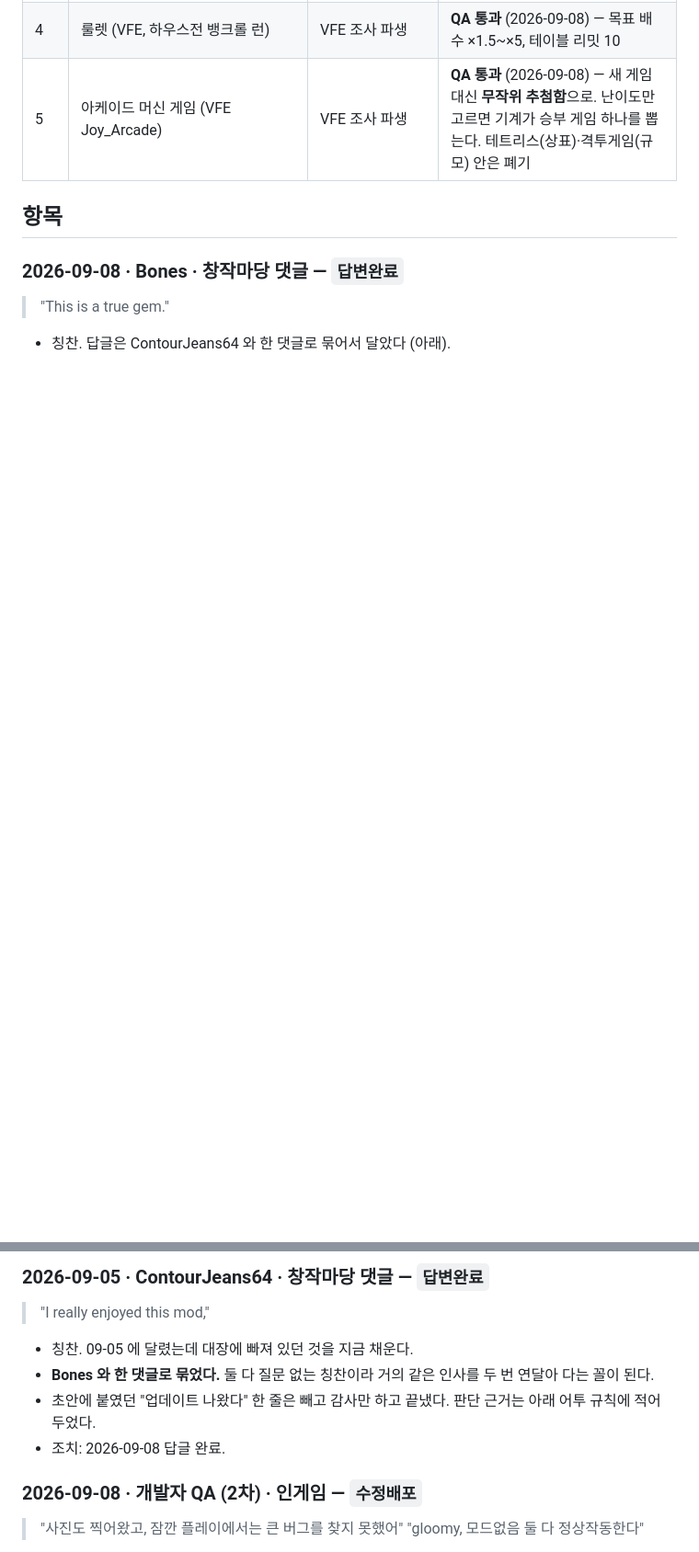
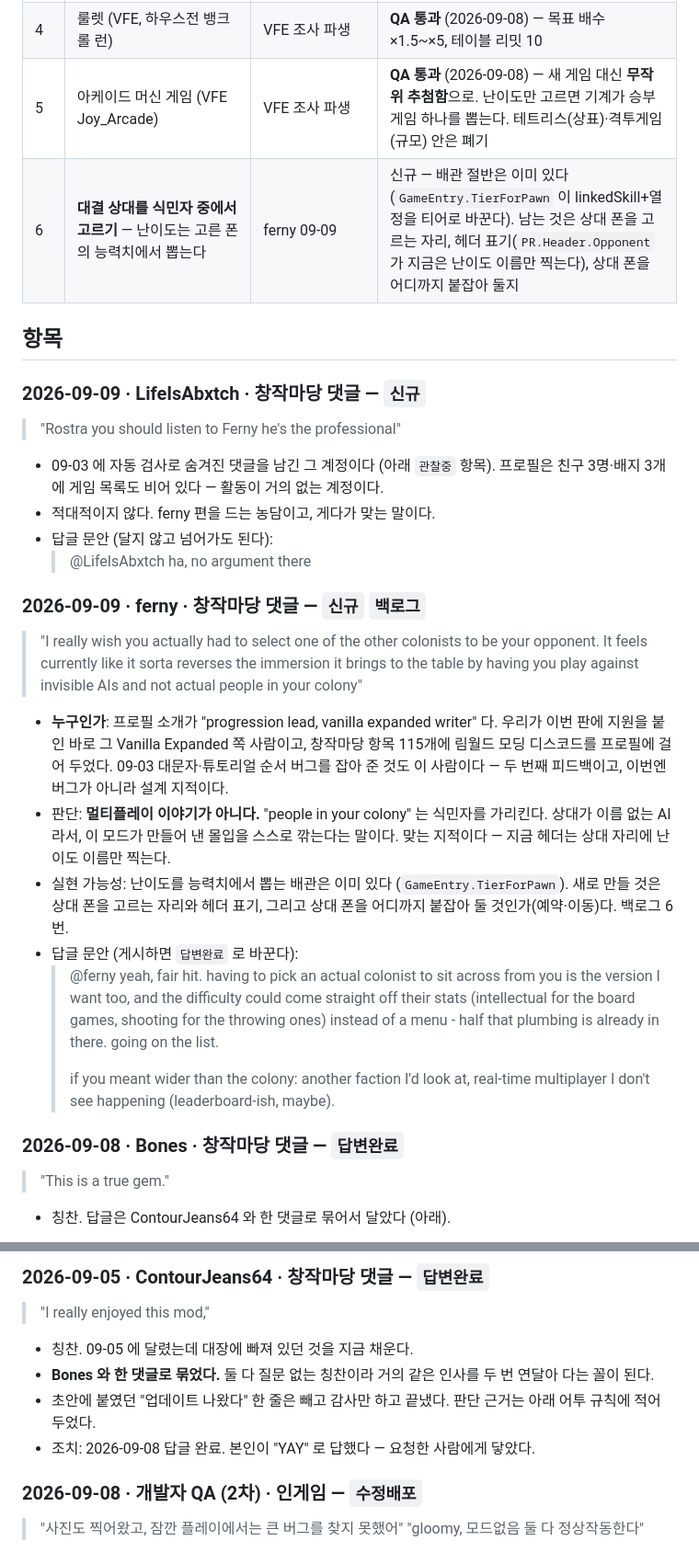
Before and after one commit to tr8425/PlayableRecreation, a Markdown page: Feedback/FEEDBACK.md, 2 parts joined by grey strips. Shown at 92% size. Drawn GitHub-style; blank space fills up the shorter version.

Commit message:
피드백 대장: ferny 설계 지적 + 상대 폰 고르기 백로그
ferny 가 누구인지 프로필로 확인했다 - "progression lead, vanilla expanded writer",
즉 우리가 이번 판에 지원을 붙인 그 Vanilla Expanded 쪽 사람이다. 09-03 버그 신고도
같은 사람이었다. 그래서 이번 지적은 지나가는 말이 아니라 두 번째 피드백이다.

지적 자체는 멀티플레이 이야기가 아니다. 상대가 이름 없는 AI 라서 이 모드가 만들어 낸
몰입을 스스로 깎는다는 말이고, 맞는 말이다. 식민자 중에서 상대를 고르게 하는 안을
백로그 6번으로 넣었다 - 난이도를 능력치에서 뽑는 배관(GameEntry.TierForPawn)은 이미
있어서 새로 만들 것은 고르는 자리와 헤더 표기, 상대 폰을 붙잡아 두는 범위다.

LifeIsAbxtch 는 09-03 숨김 댓글을 남긴 그 계정인데, 이번엔 ferny 편을 드는 농담이다.
숨김 건은 09-10 까지 그대로면 삭제하고 기각으로 넘긴다.

Co-Authored-By: Claude Opus 5 <noreply@anthropic.com>

```diff
--- a/Feedback/FEEDBACK.md
+++ b/Feedback/FEEDBACK.md
@@ -37,8 +37,42 @@
 | 3 | 모드 가구 지원 2차 — 펀칭백(VFE, 리듬 콜앤리스폰스)·슬롯(Casino, hasMatch=false) | VFE·Casino 조사 파생 | **QA 통과** (2026-09-08) — 1차와 함께 v1.1.0 으로 낸다 |
 | 4 | 룰렛 (VFE, 하우스전 뱅크롤 런) | VFE 조사 파생 | **QA 통과** (2026-09-08) — 목표 배수 ×1.5~×5, 테이블 리밋 10 |
 | 5 | 아케이드 머신 게임 (VFE Joy_Arcade) | VFE 조사 파생 | **QA 통과** (2026-09-08) — 새 게임 대신 **무작위 추첨함**으로. 난이도만 고르면 기계가 승부 게임 하나를 뽑는다. 테트리스(상표)·격투게임(규모) 안은 폐기 |
+| 6 | **대결 상대를 식민자 중에서 고르기** — 난이도는 고른 폰의 능력치에서 뽑는다 | ferny 09-09 | 신규 — 배관 절반은 이미 있다 (`GameEntry.TierForPawn` 이 linkedSkill+열정을 티어로 바꾼다). 남는 것은 상대 폰을 고르는 자리, 헤더 표기(`PR.Header.Opponent` 가 지금은 난이도 이름만 찍는다), 상대 폰을 어디까지 붙잡아 둘지 |
 
 ## 항목
+
+### 2026-09-09 · LifeIsAbxtch · 창작마당 댓글 — `신규`
+> "Rostra you should listen to Ferny he's the professional"
+- 09-03 에 자동 검사로 숨겨진 댓글을 남긴 그 계정이다 (아래 `관찰중` 항목). 프로필은
+  친구 3명·배지 3개에 게임 목록도 비어 있다 — 활동이 거의 없는 계정이다.
+- 적대적이지 않다. ferny 편을 드는 농담이고, 게다가 맞는 말이다.
+- 답글 문안 (달지 않고 넘어가도 된다):
+  > @LifeIsAbxtch ha, no argument there
+
+### 2026-09-09 · ferny · 창작마당 댓글 — `신규` `백로그`
+> "I really wish you actually had to select one of the other colonists to be your
+> opponent. It feels currently like it sorta reverses the immersion it brings to
+> the table by having you play against invisible AIs and not actual people in
+> your colony"
+- **누구인가**: 프로필 소개가 "progression lead, vanilla expanded writer" 다. 우리가
+  이번 판에 지원을 붙인 바로 그 Vanilla Expanded 쪽 사람이고, 창작마당 항목 115개에
+  림월드 모딩 디스코드를 프로필에 걸어 두었다. 09-03 대문자·튜토리얼 순서 버그를
+  잡아 준 것도 이 사람이다 — 두 번째 피드백이고, 이번엔 버그가 아니라 설계 지적이다.
+- 판단: **멀티플레이 이야기가 아니다.** "people in your colony" 는 식민자를 가리킨다.
+  상대가 이름 없는 AI 라서, 이 모드가 만들어 낸 몰입을 스스로 깎는다는 말이다.
+  맞는 지적이다 — 지금 헤더는 상대 자리에 난이도 이름만 찍는다.
+- 실현 가능성: 난이도를 능력치에서 뽑는 배관은 이미 있다 (`GameEntry.TierForPawn`).
+  새로 만들 것은 상대 폰을 고르는 자리와 헤더 표기, 그리고 상대 폰을 어디까지
+  붙잡아 둘 것인가(예약·이동)다. 백로그 6번.
+- 답글 문안 (게시하면 `답변완료` 로 바꾼다):
+  > @ferny yeah, fair hit. having to pick an actual colonist to sit across from
+  > you is the version I want too, and the difficulty could come straight off
+  > their stats (intellectual for the board games, shooting for the throwing
+  > ones) instead of a menu - half that plumbing is already in there. going on
+  > the list.
+  >
+  > if you meant wider than the colony: another faction I'd look at, real-time
+  > multiplayer I don't see happening (leaderboard-ish, maybe).
 
 ### 2026-09-08 · Bones · 창작마당 댓글 — `답변완료`
 > "This is a true gem."
@@ -51,7 +85,7 @@
   연달아 다는 꼴이 된다.
 - 초안에 붙였던 "업데이트 나왔다" 한 줄은 빼고 감사만 하고 끝냈다. 판단 근거는
   아래 어투 규칙에 적어 두었다.
-- 조치: 2026-09-08 답글 완료.
+- 조치: 2026-09-08 답글 완료. 본인이 "YAY" 로 답했다 — 요청한 사람에게 닿았다.
 
 ### 2026-09-08 · 개발자 QA (2차) · 인게임 — `수정배포`
 > "사진도 찍어왔고, 잠깐 플레이에서는 큰 버그를 찾지 못했어"
```
Also changed, not shown: other parts of Feedback/FEEDBACK.md (+2 -0 lines).
